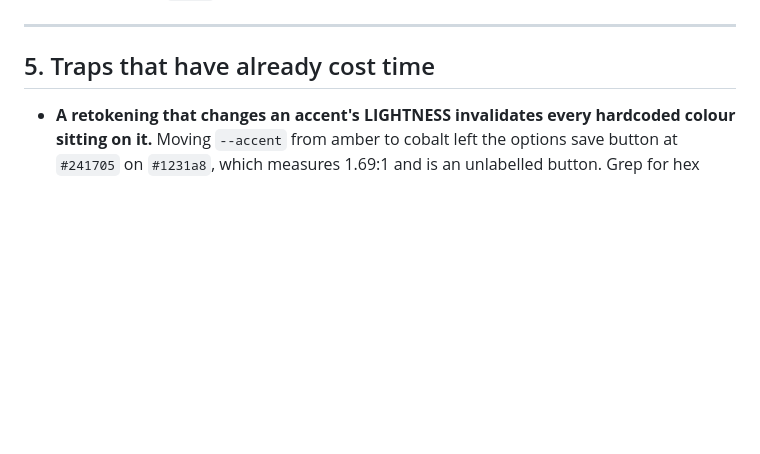
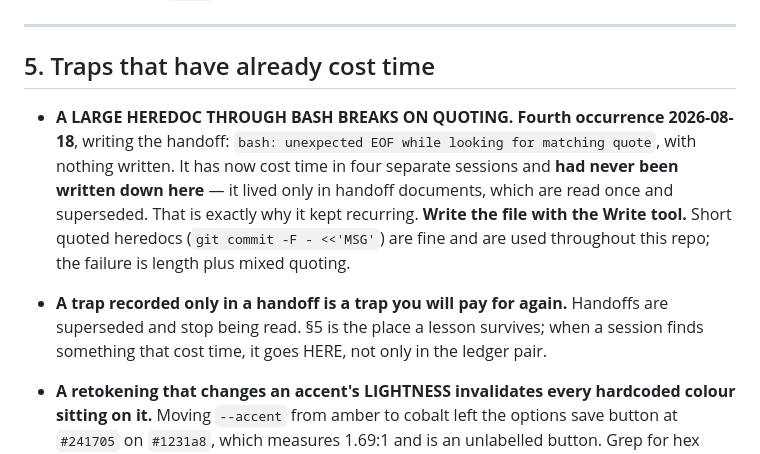
Before and after one commit to MaximoCorrea1/buki, a Markdown page: OPENWORK.md, the part around the change. Rendered like a GitHub page; blank space fills up the shorter version.

Commit message:
docs: the heredoc trap, and why it kept recurring
It broke a fourth time writing today's handoff, and a grep showed why: it had
never been in OPENWORK section 5 at all. It lived only in handoff documents,
which are read once and then superseded, so each session rediscovered it.

Recorded in section 5 with the count and the date, plus the general form: a trap
written only in a handoff is a trap you will pay for again. Section 5 is where a
lesson survives.

Co-Authored-By: Claude Opus 5 (1M context) <noreply@anthropic.com>

```diff
--- a/OPENWORK.md
+++ b/OPENWORK.md
@@ -930,6 +930,17 @@ proxy makes false, and both are rewritten in the same commit as the proxy.
 
 ## 5. Traps that have already cost time
 
+- **A LARGE HEREDOC THROUGH BASH BREAKS ON QUOTING. Fourth occurrence 2026-08-18**, writing
+  the handoff: `bash: unexpected EOF while looking for matching quote`, with nothing written.
+  It has now cost time in four separate sessions and **had never been written down here** —
+  it lived only in handoff documents, which are read once and superseded. That is exactly
+  why it kept recurring. **Write the file with the Write tool.** Short quoted heredocs
+  (`git commit -F - <<'MSG'`) are fine and are used throughout this repo; the failure is
+  length plus mixed quoting.
+- **A trap recorded only in a handoff is a trap you will pay for again.** Handoffs are
+  superseded and stop being read. §5 is the place a lesson survives; when a session finds
+  something that cost time, it goes HERE, not only in the ledger pair.
+
 - **A retokening that changes an accent's LIGHTNESS invalidates every hardcoded colour
   sitting on it.** Moving `--accent` from amber to cobalt left the options save button at
   `#241705` on `#1231a8`, which measures 1.69:1 and is an unlabelled button. Grep for hex
```
